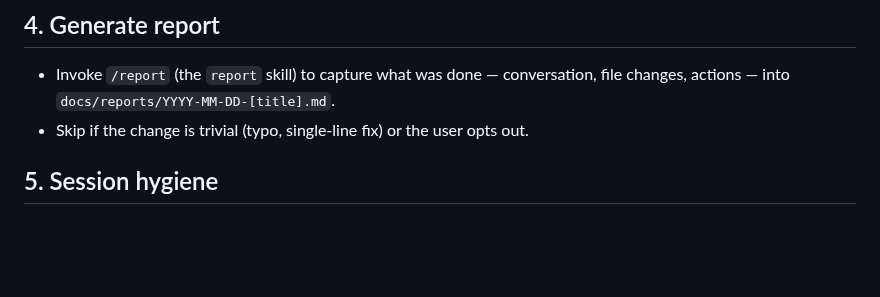
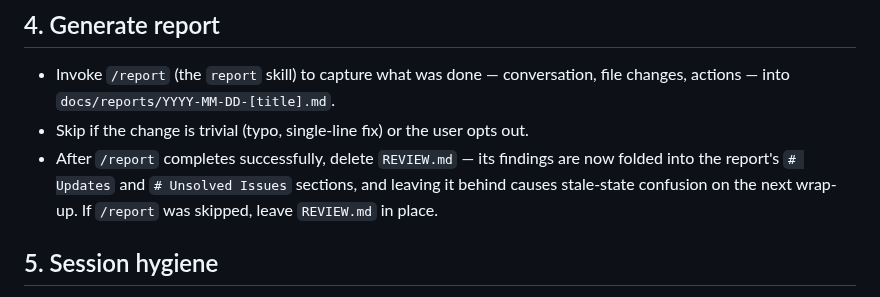
Before and after one commit to FooJiaYin/dev-skills, a Markdown page: skills/wrap-up/SKILL.md, the part around the change. Drawn GitHub-style; blank space fills up the shorter version.

Commit message:
feat(wrap-up): delete REVIEW.md after reporting to avoid stale-state confusion

```diff
--- a/skills/wrap-up/SKILL.md
+++ b/skills/wrap-up/SKILL.md
@@ -30,6 +30,7 @@ Run these steps in order. Stop and surface failures rather than pushing through.
 
 - Invoke `/report` (the `report` skill) to capture what was done — conversation, file changes, actions — into `docs/reports/YYYY-MM-DD-[title].md`.
 - Skip if the change is trivial (typo, single-line fix) or the user opts out.
+- After `/report` completes successfully, delete `REVIEW.md` — its findings are now folded into the report's `# Updates` and `# Unsolved Issues` sections, and leaving it behind causes stale-state confusion on the next wrap-up. If `/report` was skipped, leave `REVIEW.md` in place.
 
 ## 5. Session hygiene
 
```
